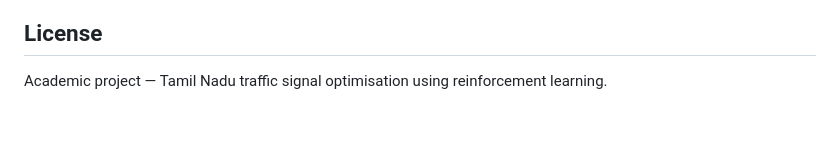
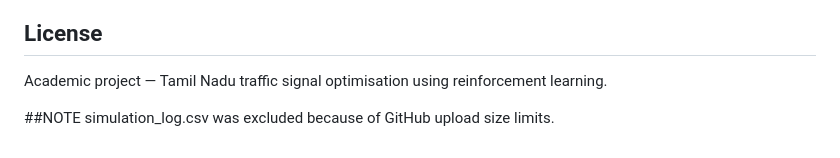
Before and after one commit to Aditya653-gif/Dynamic-Traffic-Signal-Control-using-Reinforcement-Learning, a Markdown page: README.md, the part around the change. GitHub-like rendering; blank space fills up the shorter version.

Commit message:
Add note about excluded simulation_log.csv file
Added note about excluded simulation_log.csv due to size limits.

```diff
--- a/README.md
+++ b/README.md
@@ -219,3 +219,6 @@ Or double-click `START_DASHBOARD.bat` on Windows.
 ## License
 
 Academic project — Tamil Nadu traffic signal optimisation using reinforcement learning.
+
+##NOTE
+simulation_log.csv was excluded because of GitHub upload size limits.
```
